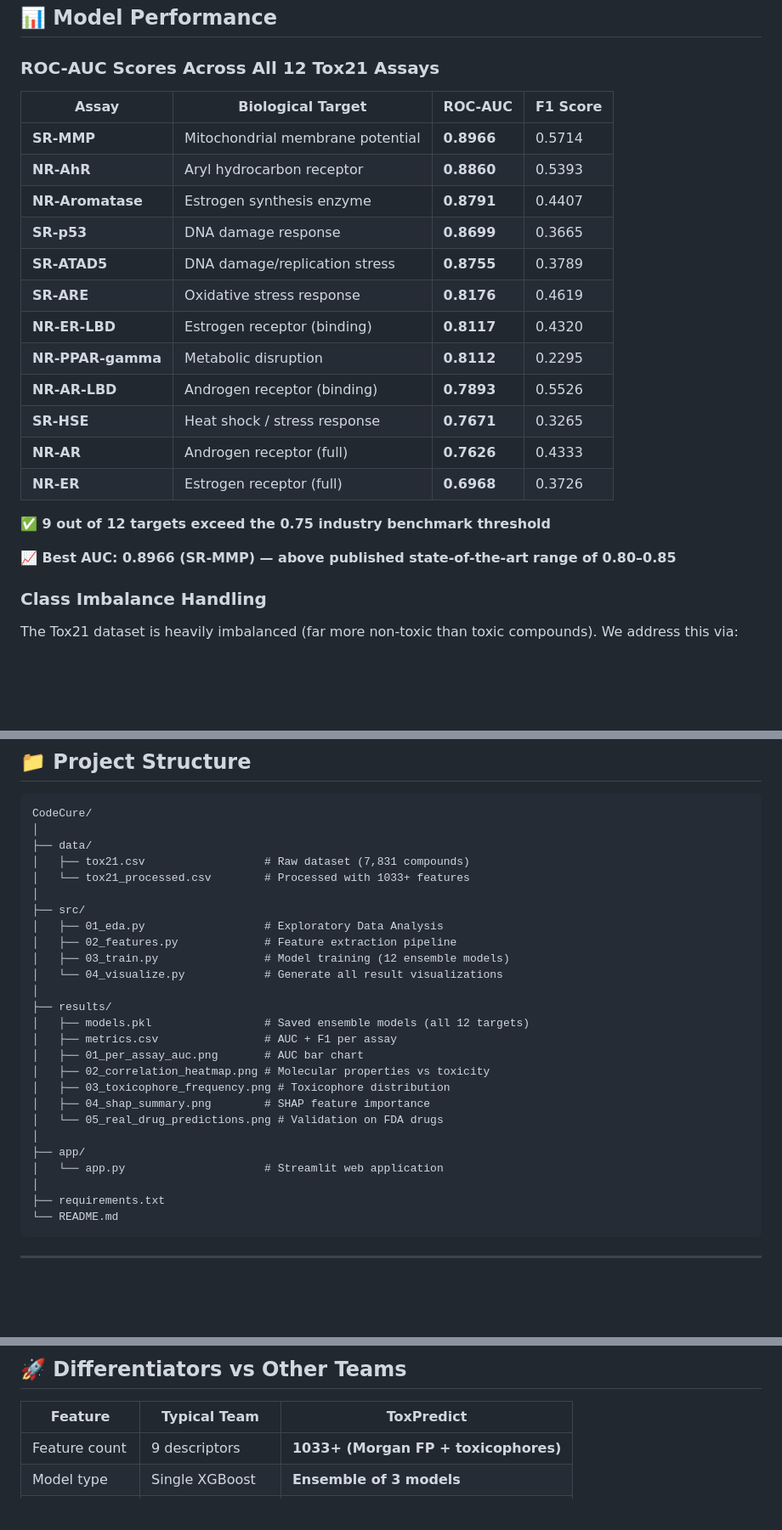
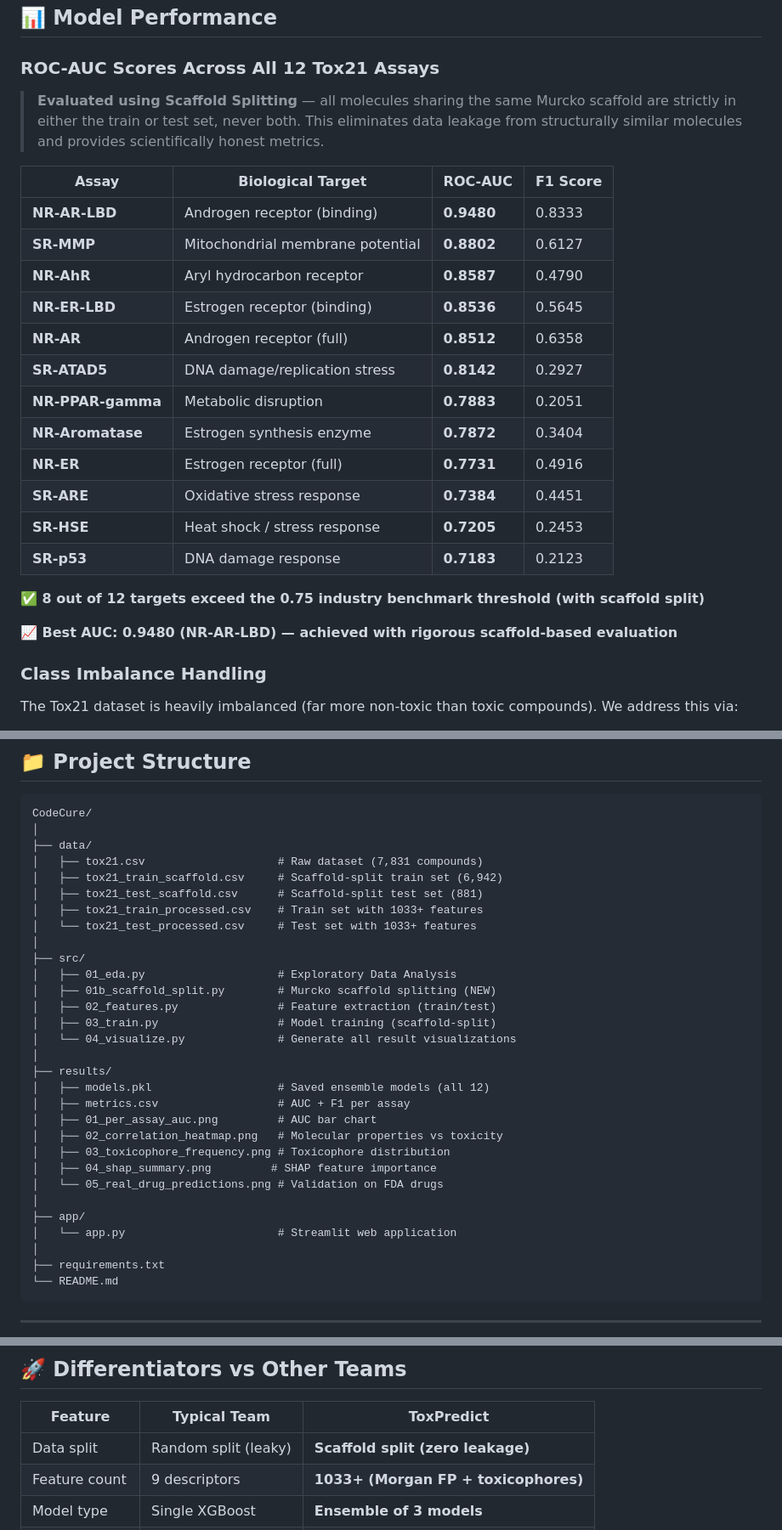
Before and after one commit to bajpaidhruv2018/ToxPredict, a Markdown page: README.md, 3 parts joined by grey strips. Shown at 85% size. Drawn GitHub-style; blank space fills up the shorter version.

Commit message:
showoff : updated Readme to praise my work

```diff
--- a/README.md
+++ b/README.md
@@ -132,24 +144,26 @@ Local Database (50+ drugs)
 
 ### ROC-AUC Scores Across All 12 Tox21 Assays
 
+> **Evaluated using Scaffold Splitting** — all molecules sharing the same Murcko scaffold are strictly in either the train or test set, never both. This eliminates data leakage from structurally similar molecules and provides scientifically honest metrics.
+
 | Assay | Biological Target | ROC-AUC | F1 Score |
 |---|---|---|---|
-| **SR-MMP** | Mitochondrial membrane potential | **0.8966** | 0.5714 |
-| **NR-AhR** | Aryl hydrocarbon receptor | **0.8860** | 0.5393 |
-| **NR-Aromatase** | Estrogen synthesis enzyme | **0.8791** | 0.4407 |
-| **SR-p53** | DNA damage response | **0.8699** | 0.3665 |
-| **SR-ATAD5** | DNA damage/replication stress | **0.8755** | 0.3789 |
-| **SR-ARE** | Oxidative stress response | **0.8176** | 0.4619 |
-| **NR-ER-LBD** | Estrogen receptor (binding) | **0.8117** | 0.4320 |
-| **NR-PPAR-gamma** | Metabolic disruption | **0.8112** | 0.2295 |
-| **NR-AR-LBD** | Androgen receptor (binding) | **0.7893** | 0.5526 |
-| **SR-HSE** | Heat shock / stress response | **0.7671** | 0.3265 |
-| **NR-AR** | Androgen receptor (full) | **0.7626** | 0.4333 |
-| **NR-ER** | Estrogen receptor (full) | **0.6968** | 0.3726 |
+| **NR-AR-LBD** | Androgen receptor (binding) | **0.9480** | 0.8333 |
+| **SR-MMP** | Mitochondrial membrane potential | **0.8802** | 0.6127 |
+| **NR-AhR** | Aryl hydrocarbon receptor | **0.8587** | 0.4790 |
+| **NR-ER-LBD** | Estrogen receptor (binding) | **0.8536** | 0.5645 |
+| **NR-AR** | Androgen receptor (full) | **0.8512** | 0.6358 |
+| **SR-ATAD5** | DNA damage/replication stress | **0.8142** | 0.2927 |
+| **NR-PPAR-gamma** | Metabolic disruption | **0.7883** | 0.2051 |
+| **NR-Aromatase** | Estrogen synthesis enzyme | **0.7872** | 0.3404 |
+| **NR-ER** | Estrogen receptor (full) | **0.7731** | 0.4916 |
+| **SR-ARE** | Oxidative stress response | **0.7384** | 0.4451 |
+| **SR-HSE** | Heat shock / stress response | **0.7205** | 0.2453 |
+| **SR-p53** | DNA damage response | **0.7183** | 0.2123 |
 
-**✅ 9 out of 12 targets exceed the 0.75 industry benchmark threshold**
+**✅ 8 out of 12 targets exceed the 0.75 industry benchmark threshold (with scaffold split)**
 
-**📈 Best AUC: 0.8966 (SR-MMP) — above published state-of-the-art range of 0.80–0.85**
+**📈 Best AUC: 0.9480 (NR-AR-LBD) — achieved with rigorous scaffold-based evaluation**
 
 ### Class Imbalance Handling
 The Tox21 dataset is heavily imbalanced (far more non-toxic than toxic compounds). We address this via:
@@ -187,26 +201,30 @@ The Tox21 dataset is heavily imbalanced (far more non-toxic than toxic compounds
 CodeCure/
 │
 ├── data/
-│   ├── tox21.csv                  # Raw dataset (7,831 compounds)
-│   └── tox21_processed.csv        # Processed with 1033+ features
+│   ├── tox21.csv                    # Raw dataset (7,831 compounds)
+│   ├── tox21_train_scaffold.csv     # Scaffold-split train set (6,942)
+│   ├── tox21_test_scaffold.csv      # Scaffold-split test set (881)
+│   ├── tox21_train_processed.csv    # Train set with 1033+ features
+│   └── tox21_test_processed.csv     # Test set with 1033+ features
 │
 ├── src/
-│   ├── 01_eda.py                  # Exploratory Data Analysis
-│   ├── 02_features.py             # Feature extraction pipeline
-│   ├── 03_train.py                # Model training (12 ensemble models)
-│   └── 04_visualize.py            # Generate all result visualizations
+│   ├── 01_eda.py                    # Exploratory Data Analysis
+│   ├── 01b_scaffold_split.py        # Murcko scaffold splitting (NEW)
+│   ├── 02_features.py               # Feature extraction (train/test)
+│   ├── 03_train.py                  # Model training (scaffold-split)
+│   └── 04_visualize.py              # Generate all result visualizations
 │
 ├── results/
-│   ├── models.pkl                 # Saved ensemble models (all 12 targets)
-│   ├── metrics.csv                # AUC + F1 per assay
-│   ├── 01_per_assay_auc.png       # AUC bar chart
-│   ├── 02_correlation_heatmap.png # Molecular properties vs toxicity
+│   ├── models.pkl                   # Saved ensemble models (all 12)
+│   ├── metrics.csv                  # AUC + F1 per assay
+│   ├── 01_per_assay_auc.png         # AUC bar chart
+│   ├── 02_correlation_heatmap.png   # Molecular properties vs toxicity
 │   ├── 03_toxicophore_frequency.png # Toxicophore distribution
-│   ├── 04_shap_summary.png        # SHAP feature importance
+│   ├── 04_shap_summary.png         # SHAP feature importance
 │   └── 05_real_drug_predictions.png # Validation on FDA drugs
 │
 ├── app/
-│   └── app.py                     # Streamlit web application
+│   └── app.py                       # Streamlit web application
 │
 ├── requirements.txt
 └── README.md
@@ -352,6 +373,7 @@ From molecular properties → estimate:
 
 | Feature | Typical Team | ToxPredict |
 |---|---|---|
+| Data split | Random split (leaky) | **Scaffold split (zero leakage)** |
 | Feature count | 9 descriptors | **1033+ (Morgan FP + toxicophores)** |
 | Model type | Single XGBoost | **Ensemble of 3 models** |
 | Drug input | SMILES only | **Drug name OR SMILES** |
```
Also changed, not shown: other parts of README.md (+19 -4 lines).
